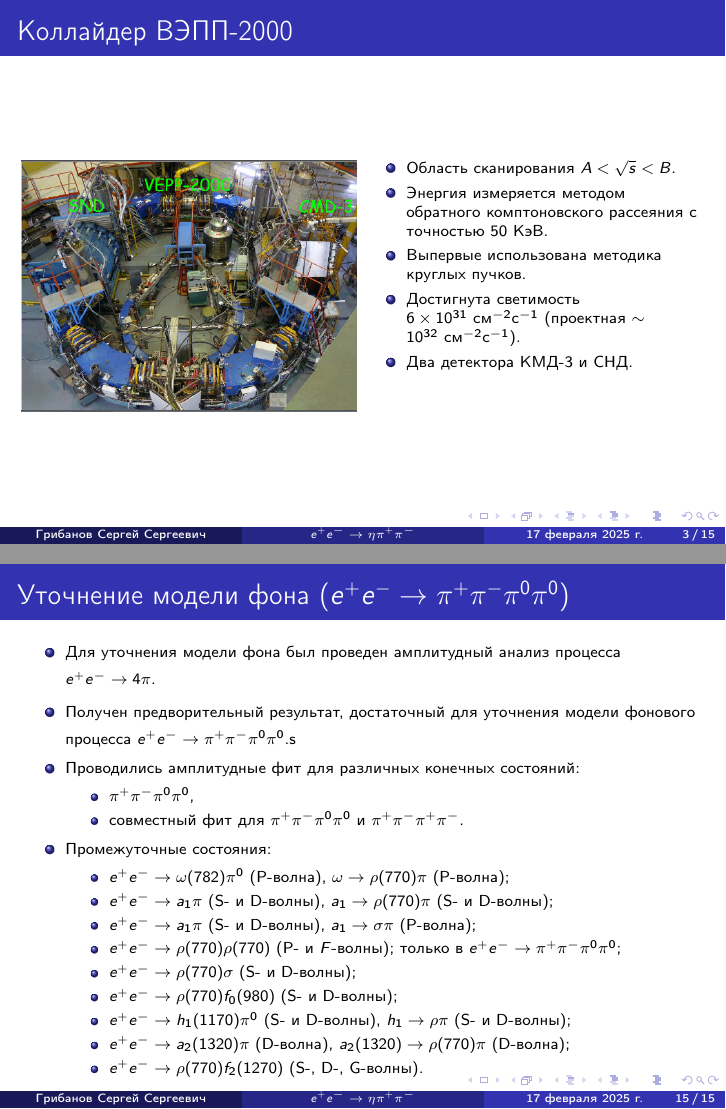
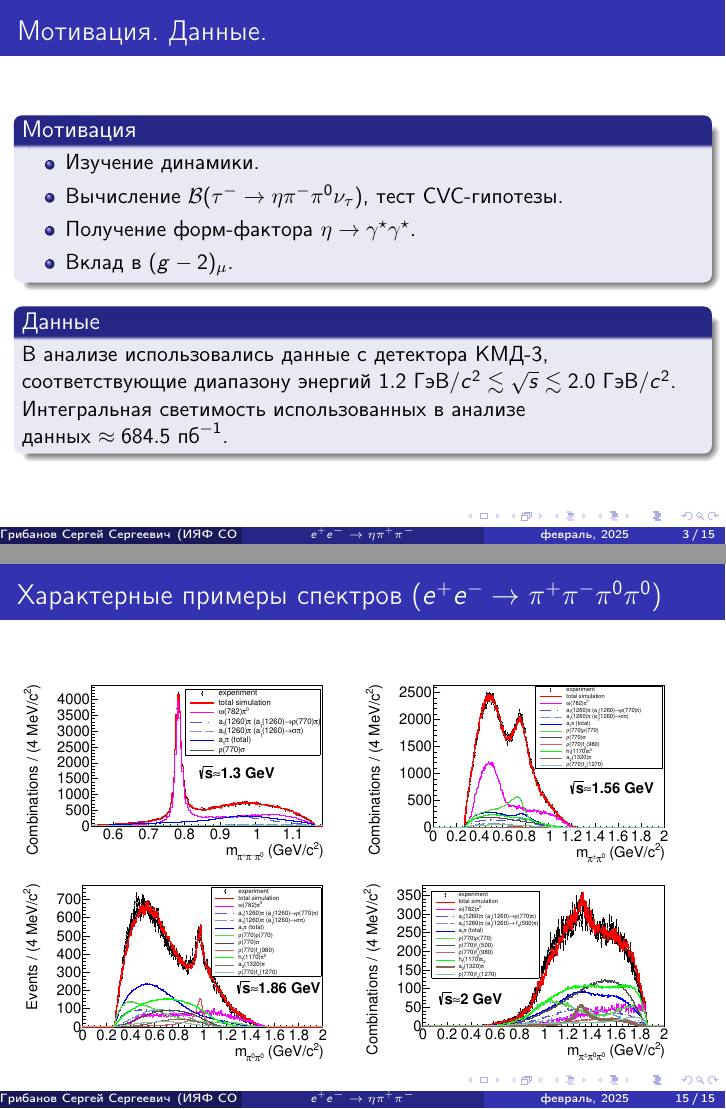
Before and after one commit to sergeigribanov/rudakov_conference, LaTeX slides (rudakov-etapipi-2025.tex): pages 3 and 15 of 15, joined at a grey line. Compiled offline with pdfLaTeX.

Commit message:
finished or almost finished

```diff
--- a/rudakov-etapipi-2025.tex
+++ b/rudakov-etapipi-2025.tex
@@ -33,5 +33,4 @@
 
 \title[$e^+e^-\rightarrow\eta\pi^+\pi^-$]{Изучение процесса $e^+e^-\to\eta\pi^+\pi^-$ с детектором КМД-3}
 \author{Грибанов Сергей Сергеевич}
-\date{\today}
-
+\institute{ИЯФ СО РАН}
@@ -53,6 +44,7 @@
-\begin{frame}
-  \frametitle{Коллайдер ВЭПП-2000}
-  \begin{minipage}[t]{0.49\linewidth}
+  \frametitle{Коллайдер -2000. Детектор КМД-3.}
+  \begin{minipage}[t]{0.59\linewidth}
     \begin{figure}
-      \includegraphics[width=\linewidth]{figures/vepp2k.png}
+      \includegraphics[width=0.6\linewidth]{figures/vepp2k.png}
     \end{figure}
+    \begin{itemize}
+    \item{\scriptsizeОбласть сканирования $0.3\text{ ГэВ} < \sqrt{s} < 2.0\text{ ГэВ}$.}
@@ -59,12 +58 @@
   \end{minipage}
-  \begin{minipage}[t]{0.5\linewidth}
-    \scriptsize
-    \begin{itemize}
-    \item Область сканирования $A < \sqrt{s} < B$.
-    \item Энергия измеряется методом обратного комптоновского рассеяния с точностью
-      $50\text{ КэВ}$.
-    \item Выпервые использована методика круглых пучков.
-    \item Достигнута светимость
-      $6\times{10^{31}}\text{ см}^{-2}\text{с}^{-1}$~(проектная~$\sim{10^{32}}\text{ см}^{-2}\text{c}^{-1}$).
-    \item Два детектора КМД-3 и СНД.
-    \end{itemize}
@@ -72,3 +64,17 @@
 \end{frame}
 
 \begin{frame}
+  \frametitle{Мотивация. Данные.}
+  \begin{block}{Мотивация}
+  \begin{itemize}
+  \item Изучение динамики.
+  \item Вычисление $\mathcal{B}(\tau^-\to\eta\pi^-\pi^0\nu_{\tau})$, тест CVC-гипотезы.
+  \item Получение форм-фактора $\eta\to\gamma^{\star}\gamma^{\star}$.
+  \item Вклад в $(g-2)_{\mu}$.
+  \end{itemize}
+\end{block}
+\begin{block}{Данные}
+  В анализе использовались данные с детектора КМД-3, соответствующие диапазону
+  энергий $1.2\text{ ГэВ}/c^2\lesssim\sqrt{s}\lesssim{2.0}\text{ ГэВ}/c^2$. Интегральная светимость
+  использованных в анализе данных~$\approx{684.5}\text{ пб}^{-1}$.
+\end{block}
@@ -393,14 +377,15 @@
   \begin{itemize}
     \item{\scriptsizeДля уточнения модели фона был проведен амплитудный анализ процесса
         $e^+e^-\to{4\pi}$. }
-      \item{\scriptsizeПолучен предворительный результат, достаточный для уточнения
-      модели фонового процесса $e^+e^-\to\pi^+\pi^-\pi^0\pi^0$.s}
+      \item{\scriptsizeПолучен предварительный результат, достаточный для уточнения
+      модели фонового процесса $e^+e^-\to\pi^+\pi^-\pi^0\pi^0$.}
     \item{\scriptsize Проводились амплитудные фит для различных конечных состояний:}
       \begin{itemize}
       \item{\scriptsize $\pi^+\pi^-\pi^0\pi^0$,}
       \item{\scriptsize совместный фит для $\pi^+\pi^-\pi^0\pi^0$ и $\pi^+\pi^-\pi^+\pi^-$.}
       \end{itemize}
-    \item{\scriptsizeПромежуточные состояния:}
+    \item{\scriptsizeПромежуточные состояния~(список приблизительный, использовались
+        менее и более богаты модели):}
       \begin{itemize}
       \item{\scriptsize$e^+e^-\to\omega(782)\pi^0$~(P-волна), $\omega\to\rho(770)\pi$~(P-волна); % только в
           % $e^+e^-\to\pi^+\pi^-\pi^0\pi^0$;
@@ -420,4 +405,28 @@
 \end{frame}
 
 
+\begin{frame}
+  \frametitle{Характерные примеры спектров~($e^+e^-\to\pi^+\pi^-\pi^0\pi^0$)}
+  \begin{minipage}[t]{0.49\linewidth}
+    \begin{figure}
+      \includegraphics[width=\linewidth]{figures/m_piplpimipi0_g650_2pi2pi0.eps}
+    \end{figure}
+  \end{minipage}
+  \begin{minipage}[t]{0.49\linewidth}
+    \begin{figure}
+      \includegraphics[width=\linewidth]{figures/m_pipi0_g780_2pi2pi0.eps}
+    \end{figure}
+  \end{minipage}
+  \begin{minipage}[t]{0.49\linewidth}
+    \begin{figure}
+      \includegraphics[width=\linewidth]{figures/m_pi0pi0_g930_2pi2pi0.eps}
+    \end{figure}
+  \end{minipage}
+   \begin{minipage}[t]{0.49\linewidth}
+    \begin{figure}
+      \includegraphics[width=\linewidth]{figures/m_pipi0pi0_g1000_2pi2pi0.eps}
+    \end{figure}
+  \end{minipage}
+\end{frame}
+
 \end{document}
```
Also changed, not shown: figures/m_pi0pi0_g930_2pi2pi0.eps (added), figures/m_pipi0_g780_2pi2pi0.eps (added), figures/m_pipi0pi0_g1000_2pi2pi0.eps (added), figures/m_piplpimipi0_g650_2pi2pi0.eps (added), rudakov-etapipi-2025.tex (63 more changed lines), 4 other files.
